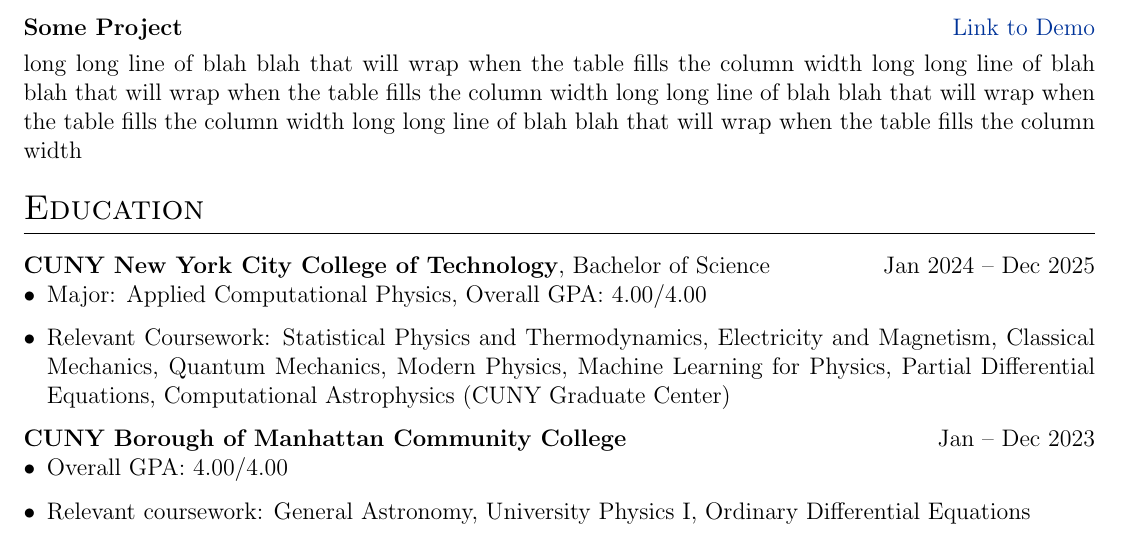
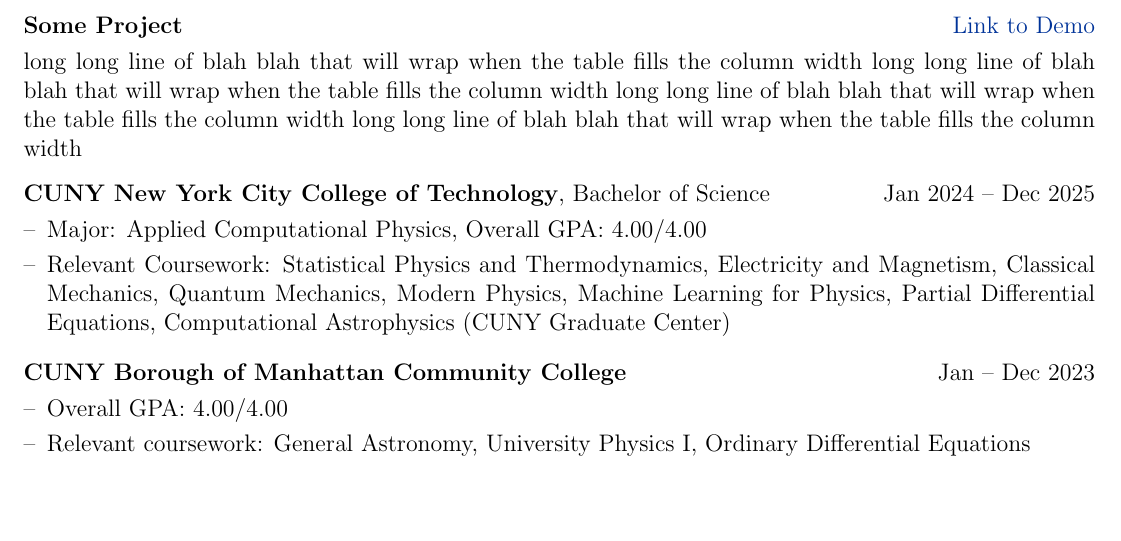
Before and after one commit to sarahedraves/cv, a LaTeX CV (cv.tex): part of page 1 of 2, cut so that both start at the same text, the shorter picture padded with empty space. Compiled offline with pdfLaTeX.

Commit message:
Refactor education section using joblong environment

```diff
--- a/cv.tex
+++ b/cv.tex
@@ -102,7 +102,7 @@
 \newenvironment{jobshort}[2]
     {
     \begin{tabularx}{\linewidth}{@{}l X r@{}}
-    \textbf{#1} & \hfill &  #2 \\[3.75pt]
+    #1 & \hfill &  #2 \\[3.75pt]
     \end{tabularx}
     }
     {
@@ -111,7 +111,7 @@
 \newenvironment{joblong}[2]
     {
     \begin{tabularx}{\linewidth}{@{}l X r@{}}
-    \textbf{#1} & \hfill &  #2 \\[3.75pt]
+    #1 & \hfill &  #2 \\[3.75pt]
     \end{tabularx}
     \begin{minipage}[t]{\linewidth}
     \begin{itemize}[nosep,after=\strut, leftmargin=1em, itemsep=3pt,label=--]
@@ -182,26 +182,13 @@
 %----------------------------------------------------------------------------------------
 %	EDUCATION
 %----------------------------------------------------------------------------------------
-\section{Education}
-\begin{tabularx}{\linewidth}{@{}X r@{}}
-\textbf{CUNY New York City College of Technology}, Bachelor of Science & Jan 2024 -- Dec 2025 \\
-\end{tabularx}
-
-\vspace{-0.5\baselineskip} % pulls bullet list closer
-
-\begin{itemize}[leftmargin=*]
+\begin{joblong}{\textbf{CUNY New York City College of Technology}, Bachelor of Science}{Jan 2024 -- Dec 2025}
 \item Major: Applied Computational Physics, Overall GPA: 4.00/4.00
 \item Relevant Coursework: Statistical Physics and Thermodynamics, Electricity and Magnetism, Classical Mechanics, Quantum Mechanics, Modern Physics, Machine Learning for Physics, Partial Differential Equations, Computational Astrophysics (CUNY Graduate Center)
-\end{itemize}
+\end{joblong}
 
-\begin{tabularx}{\linewidth}{@{}X r@{}}
-\textbf{CUNY Borough of Manhattan Community College} & Jan -- Dec 2023 \\
-\end{tabularx}
-
-\vspace{-0.5\baselineskip} % pulls bullet list closer
-
-\begin{itemize}[leftmargin=*]
+\begin{joblong}{\textbf{CUNY Borough of Manhattan Community College}}{Jan -- Dec 2023}
 \item Overall GPA: 4.00/4.00
 \item Relevant coursework: General Astronomy, University Physics I, Ordinary Differential Equations
-\end{itemize}
+\end{joblong}
 
```
Also changed, not shown: cv.tex (10 more changed lines).
